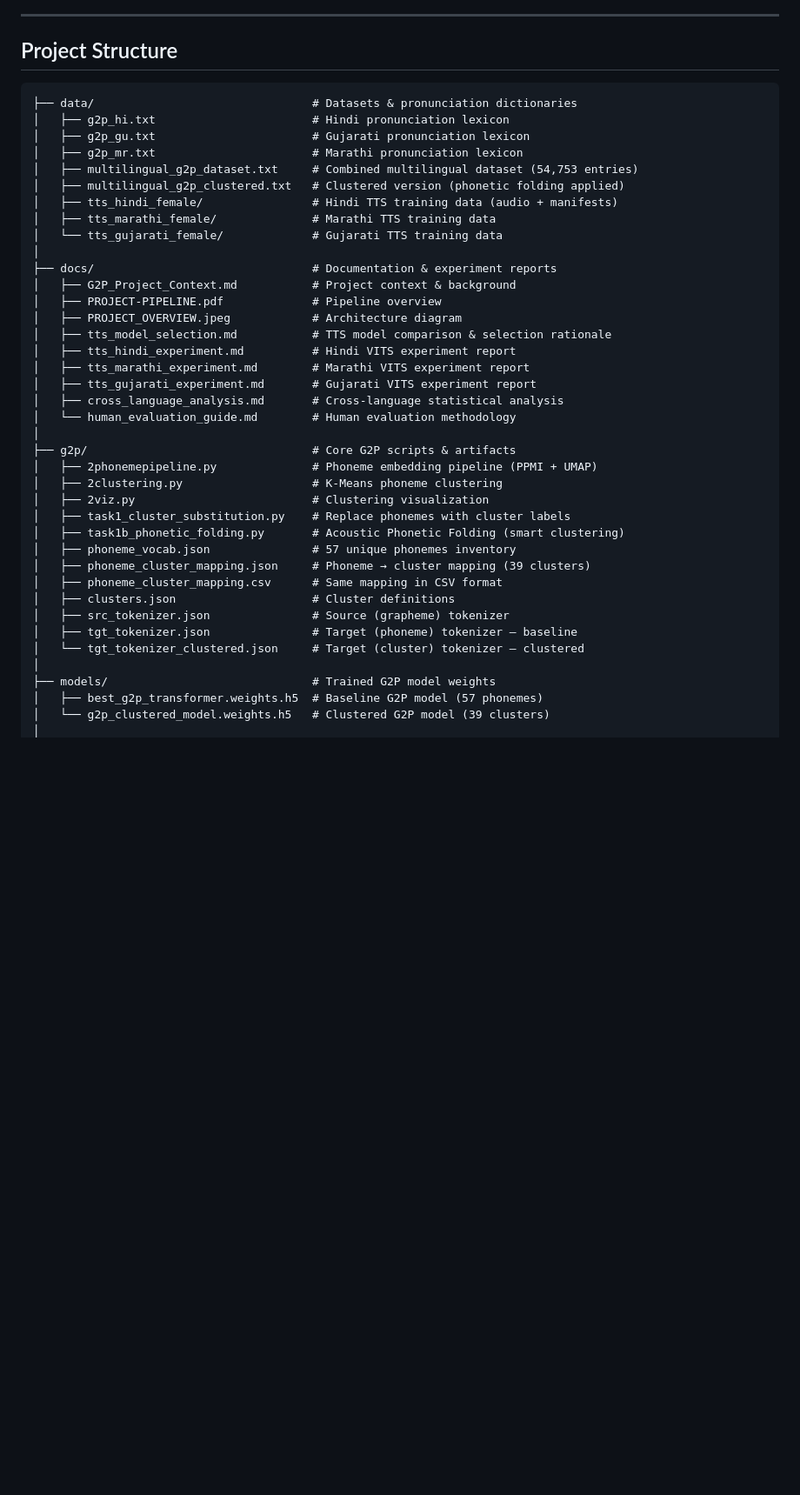
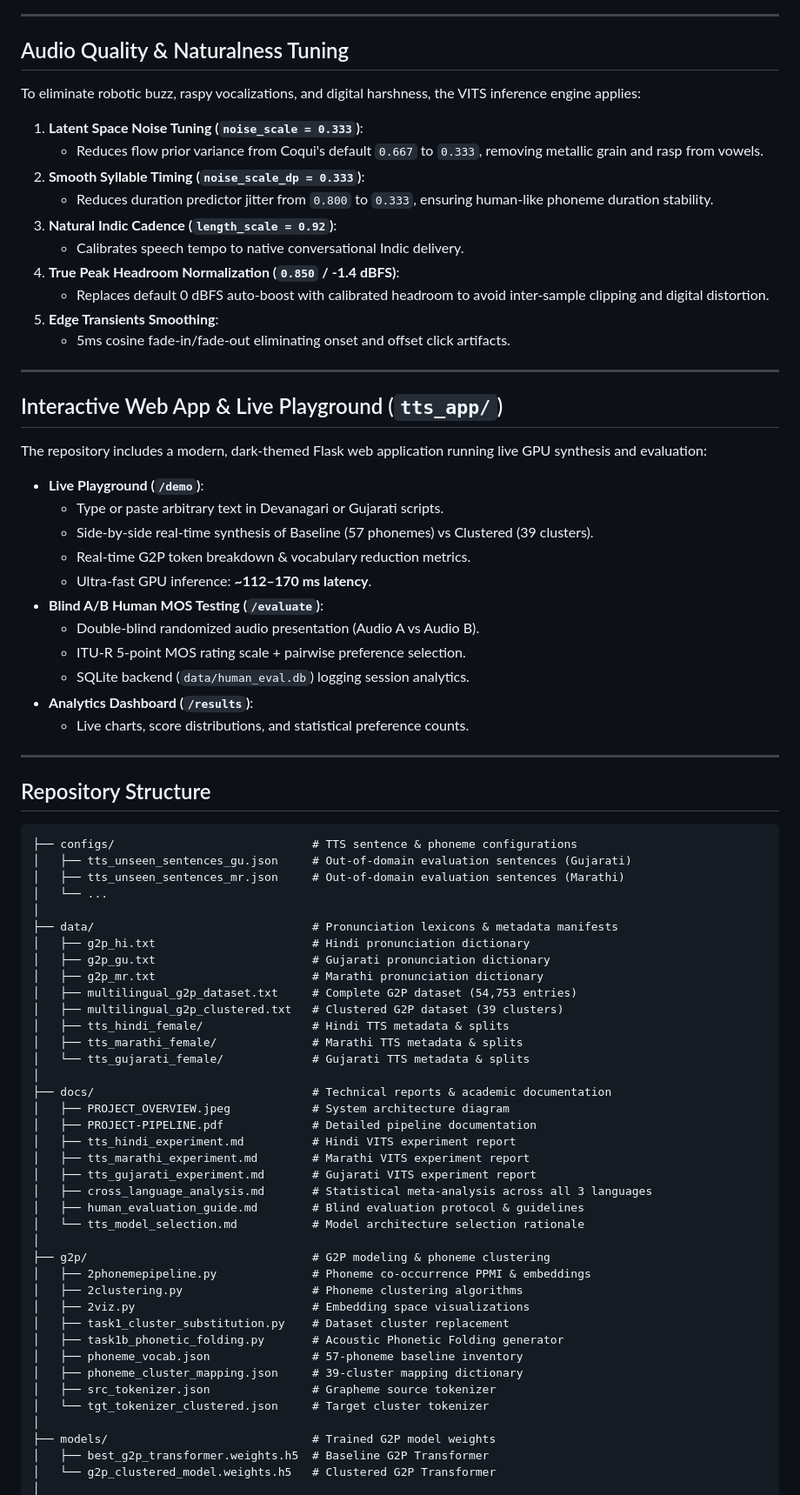
Before and after one commit to md-arshaq/Multilingual-g2p, a Markdown page: README.md, the part around one of its changes. Shown at 87% size. Drawn GitHub-style; blank space fills up the shorter version.

Commit message:
docs: update README with complete architecture, evaluation metrics, audio tuning, and web app guide

````diff
--- a/README.md
+++ b/README.md
@@ -29,45 +48,81 @@ A multilingual G2P system for Indian languages (Hindi, Gujarati, Marathi) that c
 
 ---
 
-## Project Structure
+## Audio Quality & Naturalness Tuning
+
+To eliminate robotic buzz, raspy vocalizations, and digital harshness, the VITS inference engine applies:
+
+1. **Latent Space Noise Tuning (`noise_scale = 0.333`)**:
+   - Reduces flow prior variance from Coqui's default `0.667` to `0.333`, removing metallic grain and rasp from vowels.
+2. **Smooth Syllable Timing (`noise_scale_dp = 0.333`)**:
+   - Reduces duration predictor jitter from `0.800` to `0.333`, ensuring human-like phoneme duration stability.
+3. **Natural Indic Cadence (`length_scale = 0.92`)**:
+   - Calibrates speech tempo to native conversational Indic delivery.
+4. **True Peak Headroom Normalization (`0.850` / -1.4 dBFS)**:
+   - Replaces default 0 dBFS auto-boost with calibrated headroom to avoid inter-sample clipping and digital distortion.
+5. **Edge Transients Smoothing**:
+   - 5ms cosine fade-in/fade-out eliminating onset and offset click artifacts.
+
+---
+
+## Interactive Web App & Live Playground (`tts_app/`)
+
+The repository includes a modern, dark-themed Flask web application running live GPU synthesis and evaluation:
+
+- **Live Playground (`/demo`)**:
+  - Type or paste arbitrary text in Devanagari or Gujarati scripts.
+  - Side-by-side real-time synthesis of Baseline (57 phonemes) vs Clustered (39 clusters).
+  - Real-time G2P token breakdown & vocabulary reduction metrics.
+  - Ultra-fast GPU inference: **~112–170 ms latency**.
+- **Blind A/B Human MOS Testing (`/evaluate`)**:
+  - Double-blind randomized audio presentation (Audio A vs Audio B).
+  - ITU-R 5-point MOS rating scale + pairwise preference selection.
+  - SQLite backend (`data/human_eval.db`) logging session analytics.
+- **Analytics Dashboard (`/results`)**:
+  - Live charts, score distributions, and statistical preference counts.
+
+---
+
+## Repository Structure
 
 ```
-├── data/                                # Datasets & pronunciation dictionaries
-│   ├── g2p_hi.txt                       # Hindi pronunciation lexicon
-│   ├── g2p_gu.txt                       # Gujarati pronunciation lexicon
-│   ├── g2p_mr.txt                       # Marathi pronunciation lexicon
-│   ├── multilingual_g2p_dataset.txt     # Combined multilingual dataset (54,753 entries)
-│   ├── multilingual_g2p_clustered.txt   # Clustered version (phonetic folding applied)
-│   ├── tts_hindi_female/                # Hindi TTS training data (audio + manifests)
-│   ├── tts_marathi_female/              # Marathi TTS training data
-│   └── tts_gujarati_female/             # Gujarati TTS training data
+├── configs/                             # TTS sentence & phoneme configurations
+│   ├── tts_unseen_sentences_gu.json     # Out-of-domain evaluation sentences (Gujarati)
+│   ├── tts_unseen_sentences_mr.json     # Out-of-domain evaluation sentences (Marathi)
+│   └── ...
 │
-├── docs/                                # Documentation & experiment reports
-│   ├── G2P_Project_Context.md           # Project context & background
-│   ├── PROJECT-PIPELINE.pdf             # Pipeline overview
-│   ├── PROJECT_OVERVIEW.jpeg            # Architecture diagram
-│   ├── tts_model_selection.md           # TTS model comparison & selection rationale
+├── data/                                # Pronunciation lexicons & metadata manifests
+│   ├── g2p_hi.txt                       # Hindi pronunciation dictionary
+│   ├── g2p_gu.txt                       # Gujarati pronunciation dictionary
+│   ├── g2p_mr.txt                       # Marathi pronunciation dictionary
+│   ├── multilingual_g2p_dataset.txt     # Complete G2P dataset (54,753 entries)
+│   ├── multilingual_g2p_clustered.txt   # Clustered G2P dataset (39 clusters)
+│   ├── tts_hindi_female/                # Hindi TTS metadata & splits
+│   ├── tts_marathi_female/              # Marathi TTS metadata & splits
+│   └── tts_gujarati_female/             # Gujarati TTS metadata & splits
+│
+├── docs/                                # Technical reports & academic documentation
+│   ├── PROJECT_OVERVIEW.jpeg            # System architecture diagram
+│   ├── PROJECT-PIPELINE.pdf             # Detailed pipeline documentation
 │   ├── tts_hindi_experiment.md          # Hindi VITS experiment report
 │   ├── tts_marathi_experiment.md        # Marathi VITS experiment report
 │   ├── tts_gujarati_experiment.md       # Gujarati VITS experiment report
-│   ├── cross_language_analysis.md       # Cross-language statistical analysis
-│   └── human_evaluation_guide.md        # Human evaluation methodology
+│   ├── cross_language_analysis.md       # Statistical meta-analysis across all 3 languages
+│   ├── human_evaluation_guide.md        # Blind evaluation protocol & guidelines
+│   └── tts_model_selection.md           # Model architecture selection rationale
 │
-├── g2p/                                 # Core G2P scripts & artifacts
-│   ├── 2phonemepipeline.py              # Phoneme embedding pipeline (PPMI + UMAP)
-│   ├── 2clustering.py                   # K-Means phoneme clustering
-│   ├── 2viz.py                          # Clustering visualization
-│   ├── task1_cluster_substitution.py    # Replace phonemes with cluster labels
-│   ├── task1b_phonetic_folding.py       # Acoustic Phonetic Folding (smart clustering)
-│   ├── phoneme_vocab.json               # 57 unique phonemes inventory
-│   ├── phoneme_cluster_mapping.json     # Phoneme → cluster mapping (39 clusters)
-│   ├── phoneme_cluster_mapping.csv      # Same mapping in CSV format
-│   ├── clusters.json                    # Cluster definitions
-│   ├── src_tokenizer.json               # Source (grapheme) tokenizer
-│   ├── tgt_tokenizer.json               # Target (phoneme) tokenizer — baseline
-│   └── tgt_tokenizer_clustered.json     # Target (cluster) tokenizer — clustered
+├── g2p/                                 # G2P modeling & phoneme clustering
+│   ├── 2phonemepipeline.py              # Phoneme co-occurrence PPMI & embeddings
+│   ├── 2clustering.py                   # Phoneme clustering algorithms
+│   ├── 2viz.py                          # Embedding space visualizations
+│   ├── task1_cluster_substitution.py    # Dataset cluster replacement
+│   ├── task1b_phonetic_folding.py       # Acoustic Phonetic Folding generator
+│   ├── phoneme_vocab.json               # 57-phoneme baseline inventory
+│   ├── phoneme_cluster_mapping.json     # 39-cluster mapping dictionary
+│   ├── src_tokenizer.json               # Grapheme source tokenizer
+│   └── tgt_tokenizer_clustered.json     # Target cluster tokenizer
 │
 ├── models/                              # Trained G2P model weights
-│   ├── best_g2p_transformer.weights.h5  # Baseline G2P model (57 phonemes)
-│   └── g2p_clustered_model.weights.h5   # Clustered G2P model (39 clusters)
+│   ├── best_g2p_transformer.weights.h5  # Baseline G2P Transformer
+│   └── g2p_clustered_model.weights.h5   # Clustered G2P Transformer
 │
````
Also changed, not shown: other parts of README.md (+152 -131 lines).
